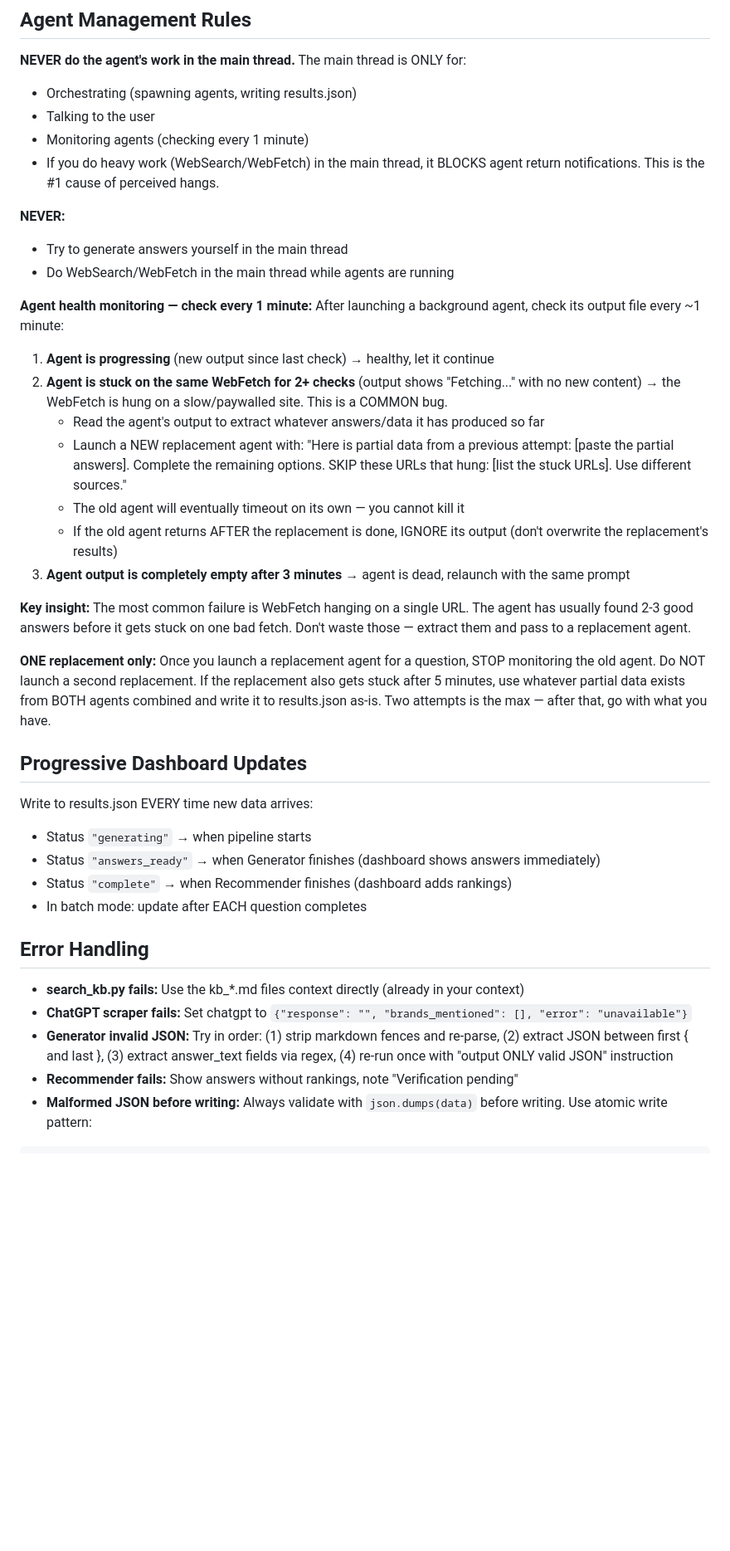
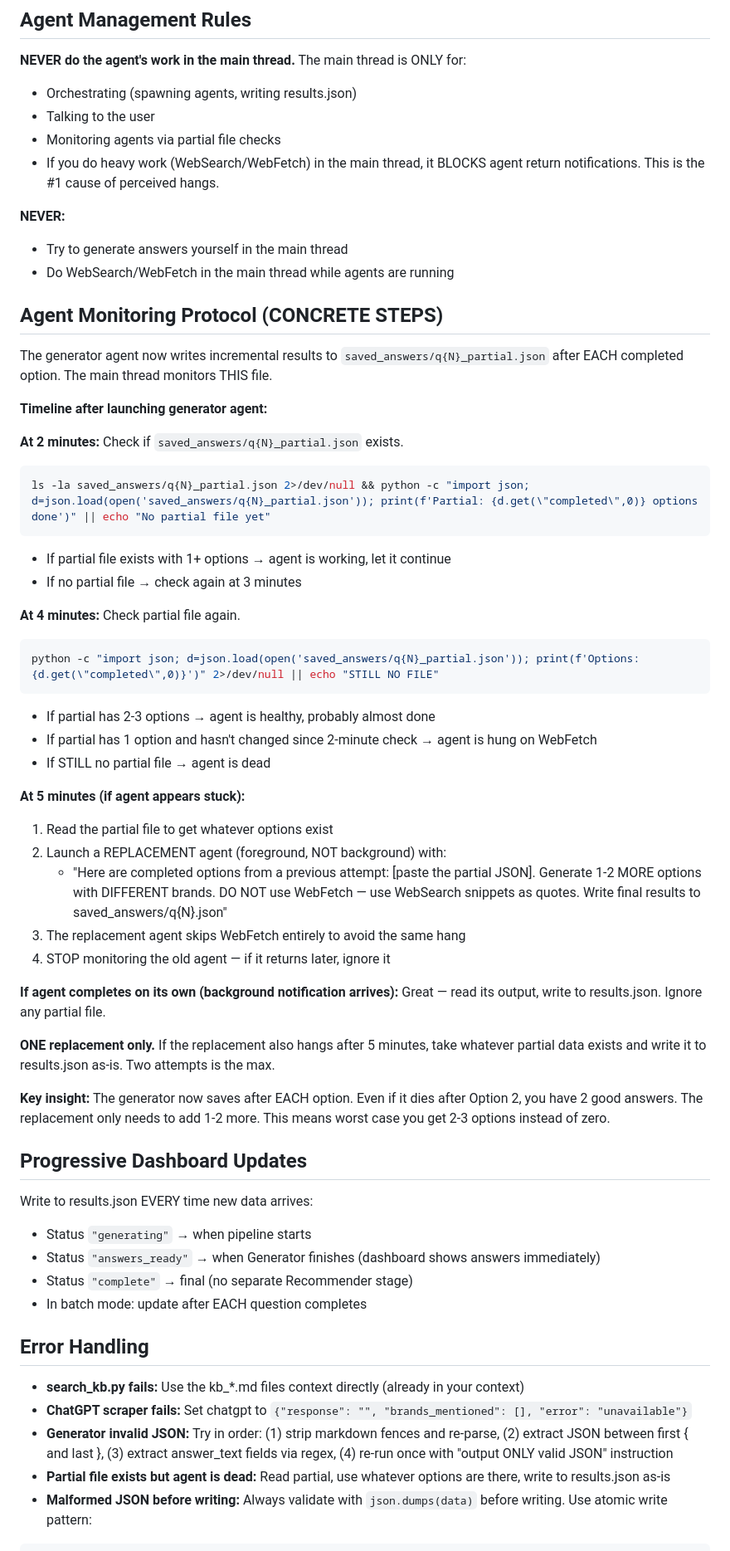
Before and after one commit to bihanikeshav/bm_helper, a Markdown page: CLAUDE.md, the part around the change. Shown at 83% size. Rendered like a GitHub page; blank space fills up the shorter version.

````diff
--- a/CLAUDE.md
+++ b/CLAUDE.md
@@ -140,34 +140,53 @@ If user pastes all questions at once (or says "batch"):
 **NEVER do the agent's work in the main thread.** The main thread is ONLY for:
 - Orchestrating (spawning agents, writing results.json)
 - Talking to the user
-- Monitoring agents (checking every 1 minute)
+- Monitoring agents via partial file checks
 - If you do heavy work (WebSearch/WebFetch) in the main thread, it BLOCKS agent return notifications. This is the #1 cause of perceived hangs.
 
 **NEVER:**
 - Try to generate answers yourself in the main thread
 - Do WebSearch/WebFetch in the main thread while agents are running
 
-**Agent health monitoring — check every 1 minute:**
-After launching a background agent, check its output file every ~1 minute:
+## Agent Monitoring Protocol (CONCRETE STEPS)
 
-1. **Agent is progressing** (new output since last check) → healthy, let it continue
-2. **Agent is stuck on the same WebFetch for 2+ checks** (output shows "Fetching..." with no new content) → the WebFetch is hung on a slow/paywalled site. This is a COMMON bug.
-   - Read the agent's output to extract whatever answers/data it has produced so far
-   - Launch a NEW replacement agent with: "Here is partial data from a previous attempt: [paste the partial answers]. Complete the remaining options. SKIP these URLs that hung: [list the stuck URLs]. Use different sources."
-   - The old agent will eventually timeout on its own — you cannot kill it
-   - If the old agent returns AFTER the replacement is done, IGNORE its output (don't overwrite the replacement's results)
-3. **Agent output is completely empty after 3 minutes** → agent is dead, relaunch with the same prompt
+The generator agent now writes incremental results to `saved_answers/q{N}_partial.json` after EACH completed option. The main thread monitors THIS file.
 
-**Key insight:** The most common failure is WebFetch hanging on a single URL. The agent has usually found 2-3 good answers before it gets stuck on one bad fetch. Don't waste those — extract them and pass to a replacement agent.
+**Timeline after launching generator agent:**
 
-**ONE replacement only:** Once you launch a replacement agent for a question, STOP monitoring the old agent. Do NOT launch a second replacement. If the replacement also gets stuck after 5 minutes, use whatever partial data exists from BOTH agents combined and write it to results.json as-is. Two attempts is the max — after that, go with what you have.
+**At 2 minutes:** Check if `saved_answers/q{N}_partial.json` exists.
+```bash
+ls -la saved_answers/q{N}_partial.json 2>/dev/null && python -c "import json; d=json.load(open('saved_answers/q{N}_partial.json')); print(f'Partial: {d.get(\"completed\",0)} options done')" || echo "No partial file yet"
+```
+- If partial file exists with 1+ options → agent is working, let it continue
+- If no partial file → check again at 3 minutes
+
+**At 4 minutes:** Check partial file again.
+```bash
+python -c "import json; d=json.load(open('saved_answers/q{N}_partial.json')); print(f'Options: {d.get(\"completed\",0)}')" 2>/dev/null || echo "STILL NO FILE"
+```
+- If partial has 2-3 options → agent is healthy, probably almost done
+- If partial has 1 option and hasn't changed since 2-minute check → agent is hung on WebFetch
+- If STILL no partial file → agent is dead
+
+**At 5 minutes (if agent appears stuck):**
+1. Read the partial file to get whatever options exist
+2. Launch a REPLACEMENT agent (foreground, NOT background) with:
+   - "Here are completed options from a previous attempt: [paste the partial JSON]. Generate 1-2 MORE options with DIFFERENT brands. DO NOT use WebFetch — use WebSearch snippets as quotes. Write final results to saved_answers/q{N}.json"
+3. The replacement agent skips WebFetch entirely to avoid the same hang
+4. STOP monitoring the old agent — if it returns later, ignore it
+
+**If agent completes on its own (background notification arrives):** Great — read its output, write to results.json. Ignore any partial file.
+
+**ONE replacement only.** If the replacement also hangs after 5 minutes, take whatever partial data exists and write it to results.json as-is. Two attempts is the max.
+
+**Key insight:** The generator now saves after EACH option. Even if it dies after Option 2, you have 2 good answers. The replacement only needs to add 1-2 more. This means worst case you get 2-3 options instead of zero.
 
 ## Progressive Dashboard Updates
 
 Write to results.json EVERY time new data arrives:
 - Status `"generating"` → when pipeline starts
 - Status `"answers_ready"` → when Generator finishes (dashboard shows answers immediately)
-- Status `"complete"` → when Recommender finishes (dashboard adds rankings)
+- Status `"complete"` → final (no separate Recommender stage)
 - In batch mode: update after EACH question completes
 
 ## Error Handling
@@ -175,7 +194,7 @@ Write to results.json EVERY time new data arrives:
 - **search_kb.py fails:** Use the kb_*.md files context directly (already in your context)
 - **ChatGPT scraper fails:** Set chatgpt to `{"response": "", "brands_mentioned": [], "error": "unavailable"}`
 - **Generator invalid JSON:** Try in order: (1) strip markdown fences and re-parse, (2) extract JSON between first { and last }, (3) extract answer_text fields via regex, (4) re-run once with "output ONLY valid JSON" instruction
-- **Recommender fails:** Show answers without rankings, note "Verification pending"
+- **Partial file exists but agent is dead:** Read partial, use whatever options are there, write to results.json as-is
 - **Malformed JSON before writing:** Always validate with `json.dumps(data)` before writing. Use atomic write pattern:
 ```python
 import json, os
````
Also changed, not shown: prompts/generator.md (+44 -13 lines).
